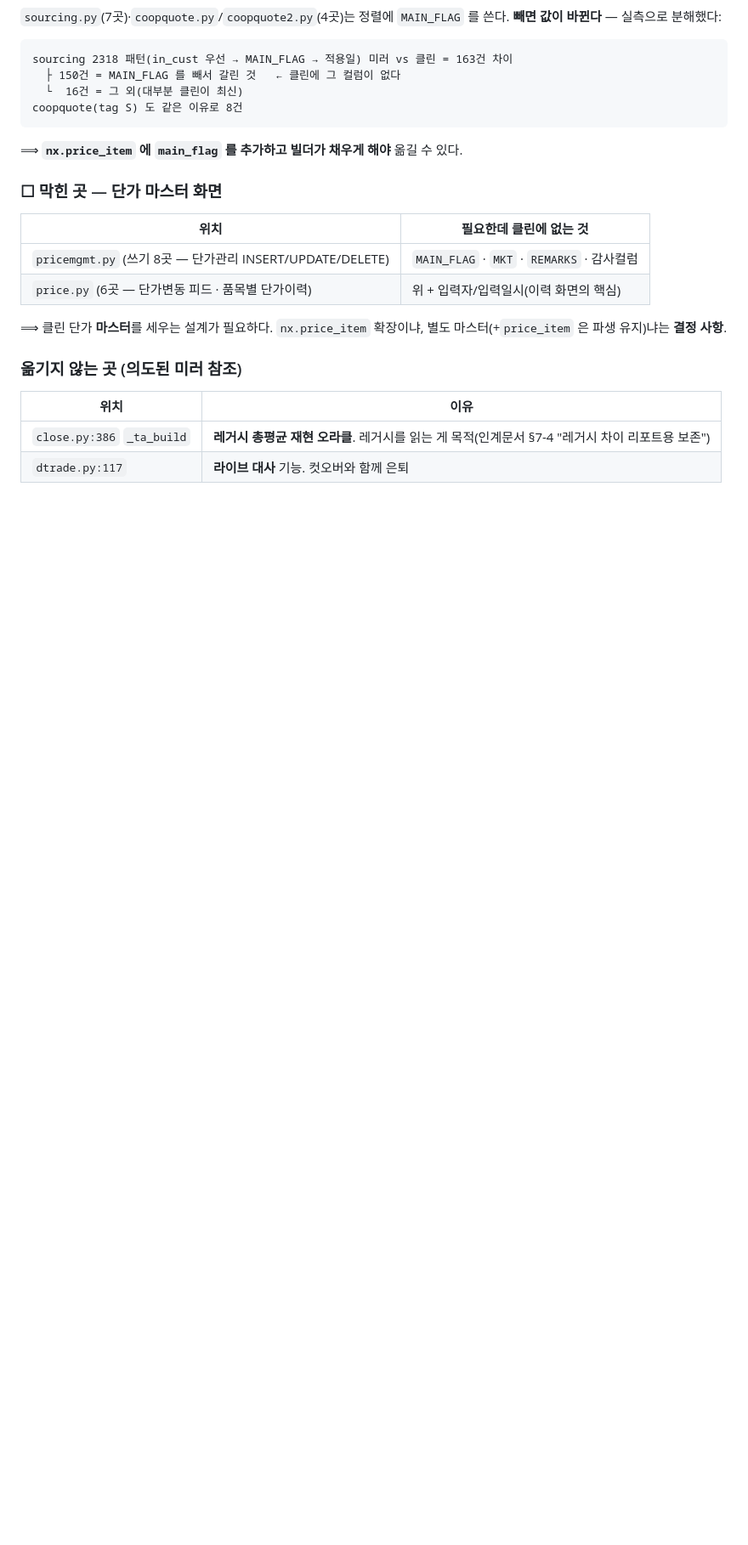
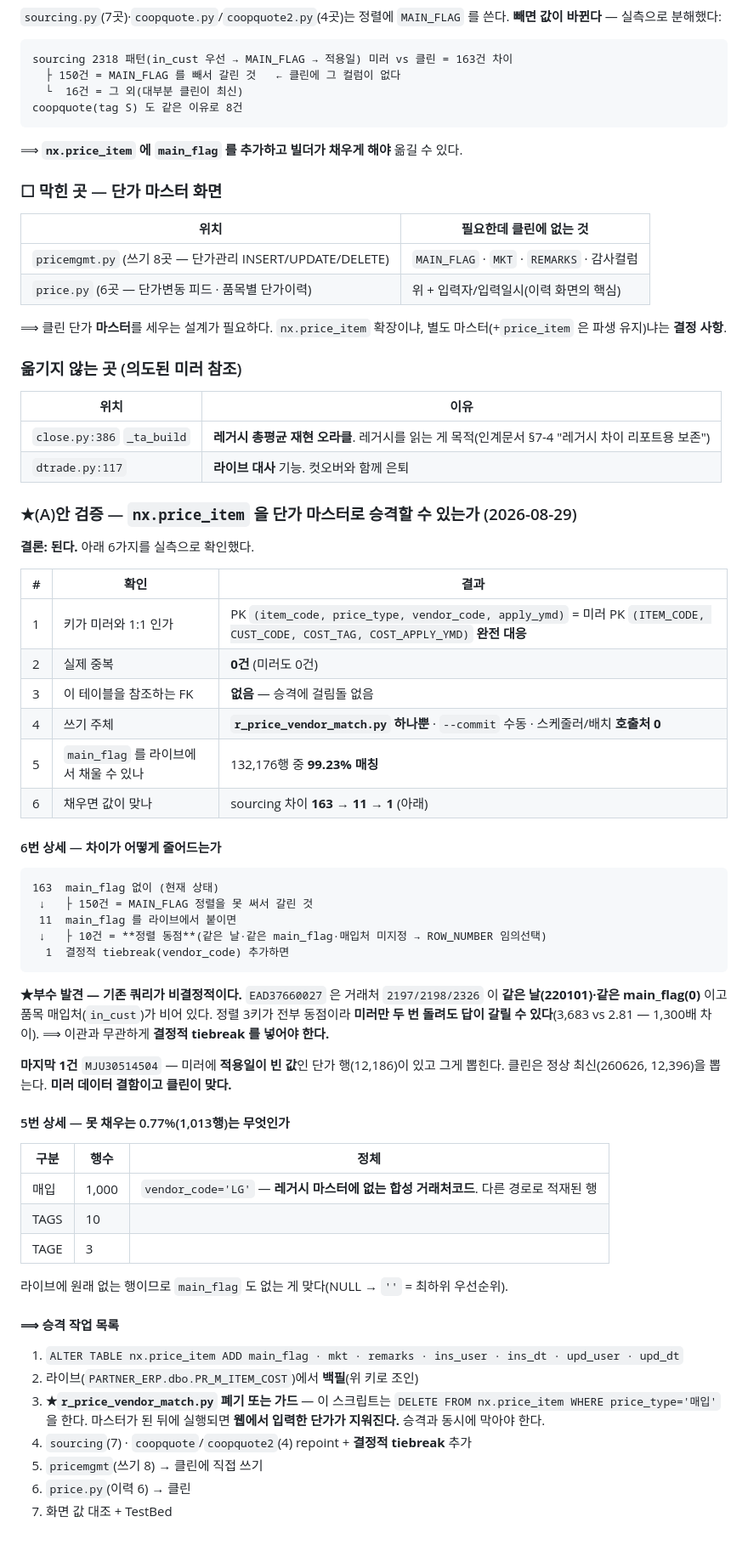
Before and after one commit to 0daeyhan0-bit/pnc-erp-web, a Markdown page: _schema/CUTOVER_CHECKLIST.md, the part around the change. Shown at 85% size. Rendered like a GitHub page; blank space fills up the shorter version.

Commit message:
verify(단가): (A)안 검증 — nx.price_item 마스터 승격 가능 확인
대표 지시 "그렇게 하면 되는지 다시 검증해줘" 에 대한 실측.

검증 6항목
  1. PK (item_code,price_type,vendor_code,apply_ymd) = 미러 PK 와 완전 1:1
  2. 실제 중복 0건 (미러도 0)
  3. 참조 FK 없음 — 승격 걸림돌 없음
  4. 쓰기 주체 = r_price_vendor_match.py 하나, --commit 수동, 스케줄러 호출처 0
  5. main_flag 라이브 백필 커버리지 99.23% (미매칭 1,013 = vendor 'LG' 합성코드 1,000 등)
  6. 붙이면 sourcing 차이 163 → 11 → 1

★부수 발견 — 기존 쿼리가 비결정적이다
  EAD37660027: 거래처 2197/2198/2326 이 같은날·같은 main_flag·in_cust 미지정 =
  정렬 3키 전부 동점 → ROW_NUMBER 임의선택. 미러만 두 번 돌려도 갈릴 수 있다
  (3,683 vs 2.81 = 1,300배). 이관과 무관하게 결정적 tiebreak 필요.
  마지막 1건 MJU30514504 = 미러에 '적용일 빈값' 단가행이 있어 그게 뽑힘. 클린이 맞다.

★승격 시 반드시 같이 할 것
  r_price_vendor_match.py 는 DELETE FROM nx.price_item WHERE price_type='매입' 을 한다.
  마스터가 된 뒤 실행되면 웹 입력 단가가 지워진다 — 승격과 동시에 폐기/가드.

Co-Authored-By: Claude Opus 5 <noreply@anthropic.com>

````diff
--- a/_schema/CUTOVER_CHECKLIST.md
+++ b/_schema/CUTOVER_CHECKLIST.md
@@ -471,3 +471,51 @@ coopquote(tag S) 도 같은 이유로 8건
 |---|---|
 | `close.py:386` `_ta_build` | **레거시 총평균 재현 오라클**. 레거시를 읽는 게 목적(인계문서 §7-4 "레거시 차이 리포트용 보존") |
 | `dtrade.py:117` | **라이브 대사** 기능. 컷오버와 함께 은퇴 |
+
+### ★(A)안 검증 — `nx.price_item` 을 단가 마스터로 승격할 수 있는가 (2026-08-29)
+
+**결론: 된다.** 아래 6가지를 실측으로 확인했다.
+
+| # | 확인 | 결과 |
+|---|---|---|
+| 1 | 키가 미러와 1:1 인가 | PK `(item_code, price_type, vendor_code, apply_ymd)` = 미러 PK `(ITEM_CODE, CUST_CODE, COST_TAG, COST_APPLY_YMD)` **완전 대응** |
+| 2 | 실제 중복 | **0건** (미러도 0건) |
+| 3 | 이 테이블을 참조하는 FK | **없음** — 승격에 걸림돌 없음 |
+| 4 | 쓰기 주체 | **`r_price_vendor_match.py` 하나뿐** · `--commit` 수동 · 스케줄러/배치 **호출처 0** |
+| 5 | `main_flag` 를 라이브에서 채울 수 있나 | 132,176행 중 **99.23% 매칭** |
+| 6 | 채우면 값이 맞나 | sourcing 차이 **163 → 11 → 1** (아래) |
+
+#### 6번 상세 — 차이가 어떻게 줄어드는가
+```
+163  main_flag 없이 (현재 상태)
+ ↓   ├ 150건 = MAIN_FLAG 정렬을 못 써서 갈린 것
+ 11  main_flag 를 라이브에서 붙이면
+ ↓   ├ 10건 = **정렬 동점**(같은 날·같은 main_flag·매입처 미지정 → ROW_NUMBER 임의선택)
+  1  결정적 tiebreak(vendor_code) 추가하면
+```
+**★부수 발견 — 기존 쿼리가 비결정적이다.** `EAD37660027` 은 거래처 `2197/2198/2326` 이
+**같은 날(220101)·같은 main_flag(0)** 이고 품목 매입처(`in_cust`)가 비어 있다.
+정렬 3키가 전부 동점이라 **미러만 두 번 돌려도 답이 갈릴 수 있다**(3,683 vs 2.81 — 1,300배 차이).
+⟹ 이관과 무관하게 **결정적 tiebreak 를 넣어야 한다.**
+
+**마지막 1건** `MJU30514504` — 미러에 **적용일이 빈 값**인 단가 행(12,186)이 있고 그게 뽑힌다.
+클린은 정상 최신(260626, 12,396)을 뽑는다. **미러 데이터 결함이고 클린이 맞다.**
+
+#### 5번 상세 — 못 채우는 0.77%(1,013행)는 무엇인가
+| 구분 | 행수 | 정체 |
+|---|---|---|
+| 매입 | 1,000 | `vendor_code='LG'` — **레거시 마스터에 없는 합성 거래처코드**. 다른 경로로 적재된 행 |
+| TAGS | 10 | |
+| TAGE | 3 | |
+
+라이브에 원래 없는 행이므로 `main_flag` 도 없는 게 맞다(NULL → `''` = 최하위 우선순위).
+
+#### ⟹ 승격 작업 목록
+1. `ALTER TABLE nx.price_item ADD main_flag · mkt · remarks · ins_user · ins_dt · upd_user · upd_dt`
+2. 라이브(`PARTNER_ERP.dbo.PR_M_ITEM_COST`)에서 **백필**(위 키로 조인)
+3. **★`r_price_vendor_match.py` 폐기 또는 가드** — 이 스크립트는 `DELETE FROM nx.price_item WHERE price_type='매입'` 을 한다.
+   마스터가 된 뒤에 실행되면 **웹에서 입력한 단가가 지워진다.** 승격과 동시에 막아야 한다.
+4. `sourcing`(7) · `coopquote`/`coopquote2`(4) repoint + **결정적 tiebreak** 추가
+5. `pricemgmt`(쓰기 8) → 클린에 직접 쓰기
+6. `price.py`(이력 6) → 클린
+7. 화면 값 대조 + TestBed
````
